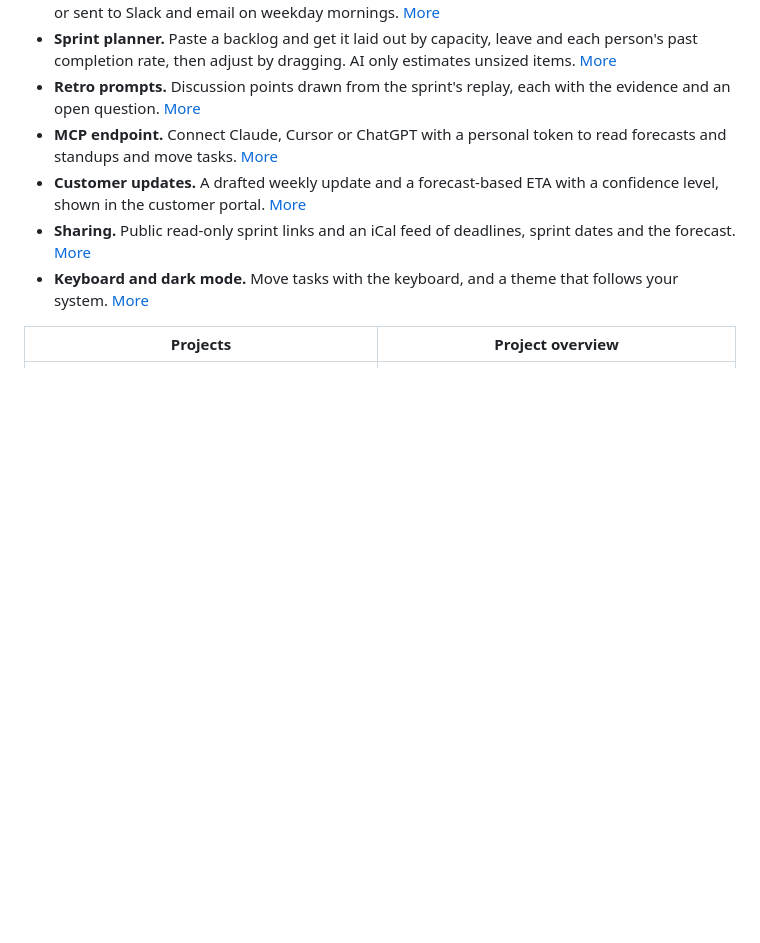
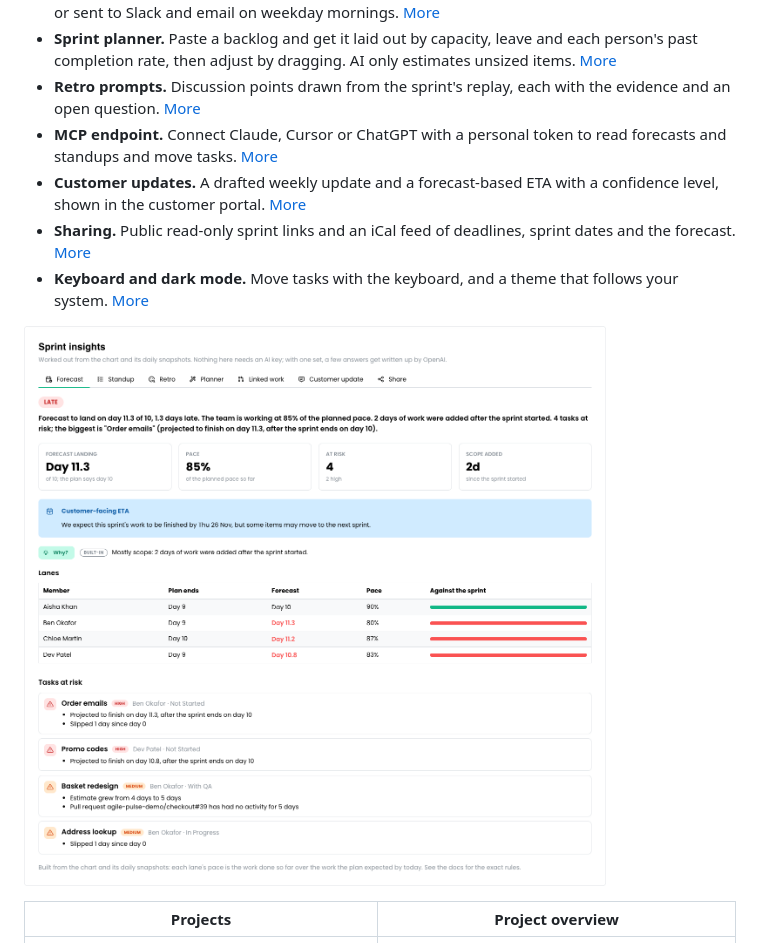
Before and after one commit to jmcelreavey/agile-pulse, a Markdown page: README.md, the part around the change. Rendered like a GitHub page; pictures changed too: docs/screenshots/forecast.png (added); blank space fills up the shorter version.

Commit message:
Add a forecast screenshot to the README

```diff
--- a/README.md
+++ b/README.md
@@ -29,6 +29,8 @@ Agile Pulse was built before AI tools were everywhere. The newer features keep t
 - **Customer updates.** A drafted weekly update and a forecast-based ETA with a confidence level, shown in the customer portal. [More](docs/CustomerPortal.md)
 - **Sharing.** Public read-only sprint links and an iCal feed of deadlines, sprint dates and the forecast. [More](docs/Sharing.md)
 - **Keyboard and dark mode.** Move tasks with the keyboard, and a theme that follows your system. [More](docs/Accessibility.md)
+
+![The sprint forecast: landing day, pace per person and at-risk tasks with reasons](docs/screenshots/forecast.png)
 
 | Projects | Project overview |
 | --- | --- |
```
